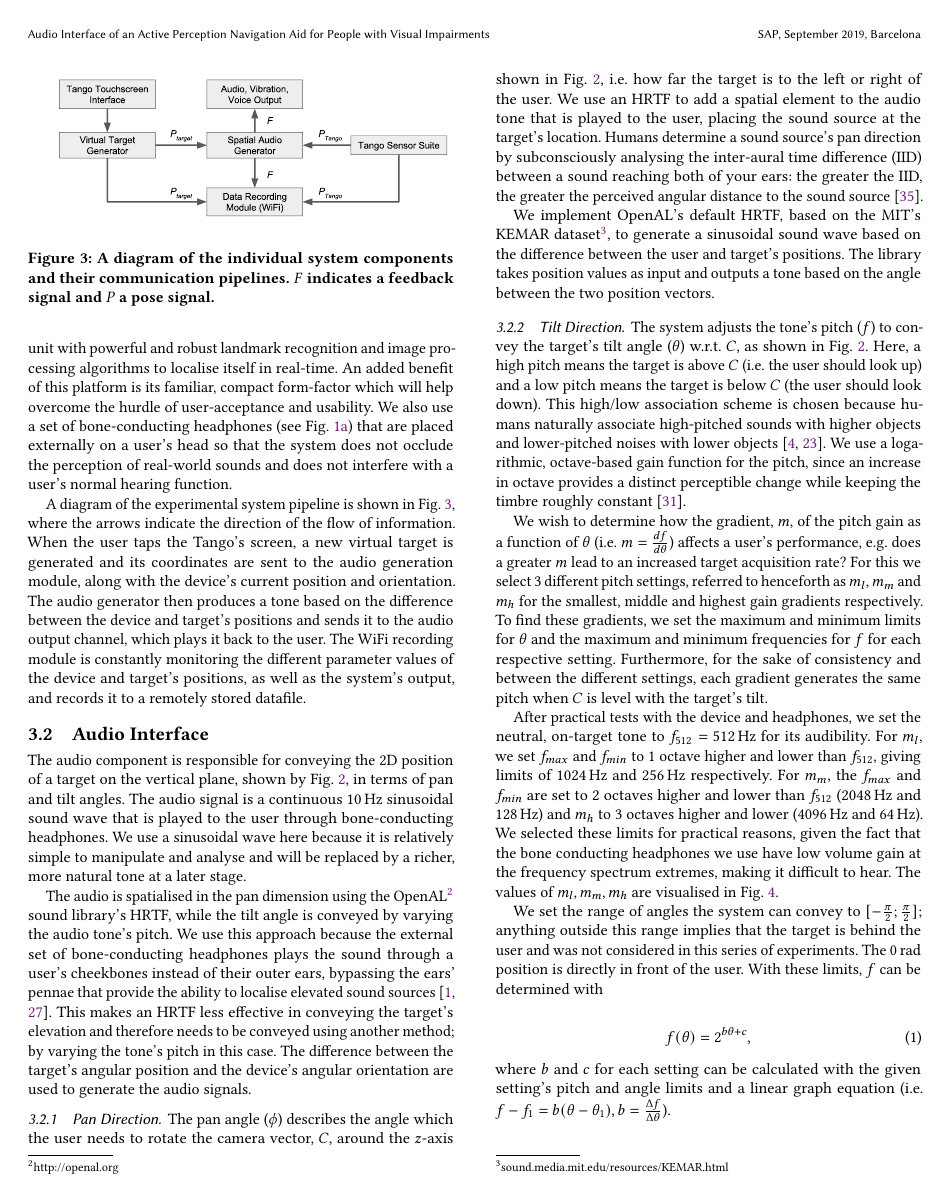
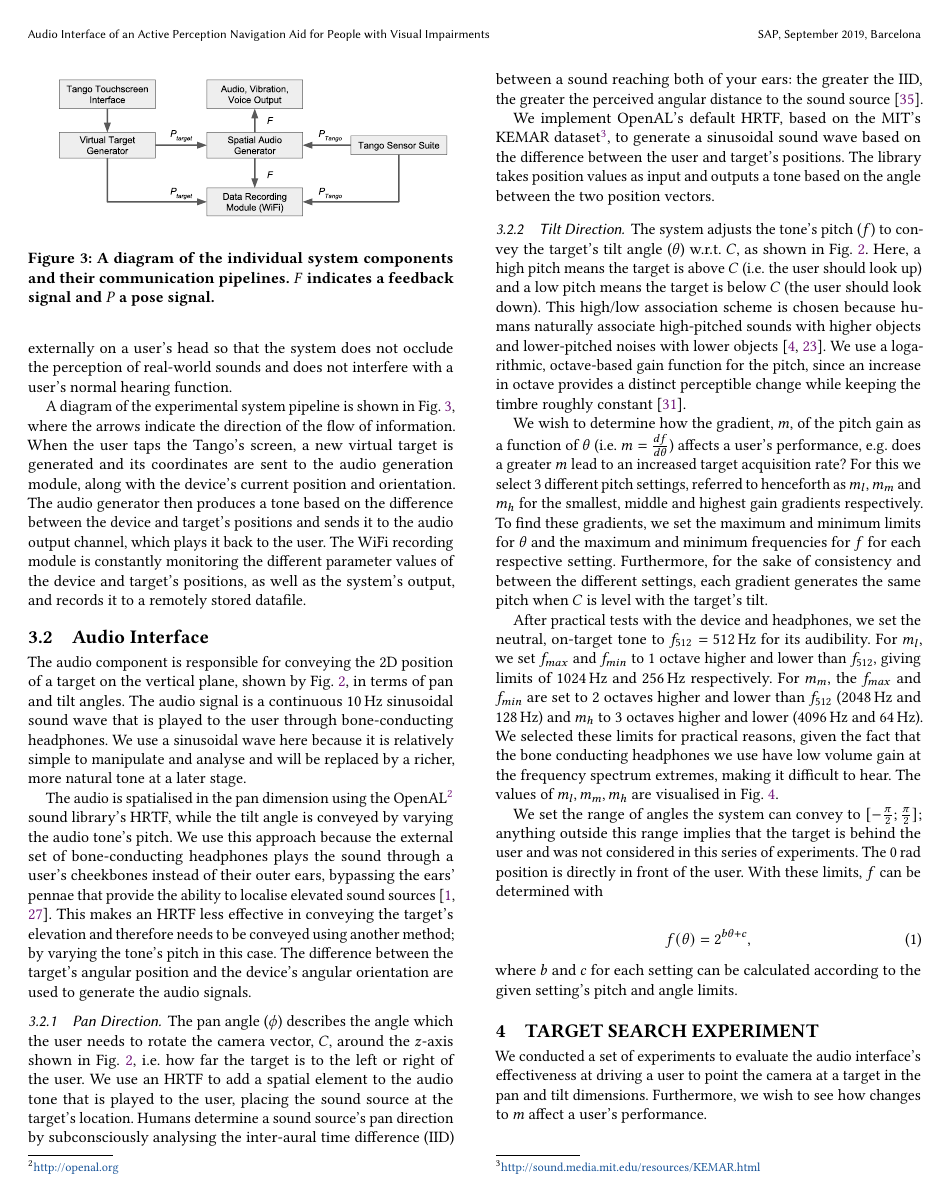
Before and after one commit to yassiezar/sap2019, a LaTeX paper (article.tex): page 3 of 7. Compiled offline with pdfLaTeX.

Commit message:
minor fixes

```diff
--- a/article.tex
+++ b/article.tex
@@ -259,7 +259,7 @@ The pan angle ($\phi$) describes the angle which the user needs to rotate the ca
 We use an HRTF to add a spatial element to the audio tone that is played to the user, placing the sound source at the target's location.
 Humans determine a sound source's pan direction by subconsciously analysing the inter-aural time difference (IID) between a sound reaching both of your ears: the greater the IID, the greater the perceived angular distance to the sound source~\cite{wightman1992dominant}.
 
-We implement OpenAL's default HRTF, based on the MIT's KEMAR dataset\footnote{sound.media.mit.edu/resources/KEMAR.html}, to generate a sinusoidal sound wave based on the difference between the user and target's positions.
+We implement OpenAL's default HRTF, based on the MIT's KEMAR dataset\footnote{\url{http://sound.media.mit.edu/resources/KEMAR.html}}, to generate a sinusoidal sound wave based on the difference between the user and target's positions.
 The library takes position values as input and outputs a tone based on the angle between the two position vectors.
 
 \subsubsection{Tilt Direction}
@@ -293,7 +293,7 @@ With these limits, $f$ can be determined with
 \begin{equation}\label{eq:frequency}
   f(\theta) = 2^{b\theta + c},
 \end{equation}
-where $b$ and $c$ for each setting can be calculated with the given setting's pitch and angle limits and a linear graph equation (i.e.\ $f - f_1 = b(\theta - \theta_1), b=\frac{\Delta f}{\Delta\theta}$).
+where $b$ and $c$ for each setting can be calculated according to the given setting's pitch and angle limits.% and a linear graph equation (i.e.\ $f - f_1 = b(\theta - \theta_1), b=\frac{\Delta f}{\Delta\theta}$).
 
 \section{Target Search Experiment}\label{sec:experiments}
 
```
Also changed, not shown: article.tex (6 more changed lines).
